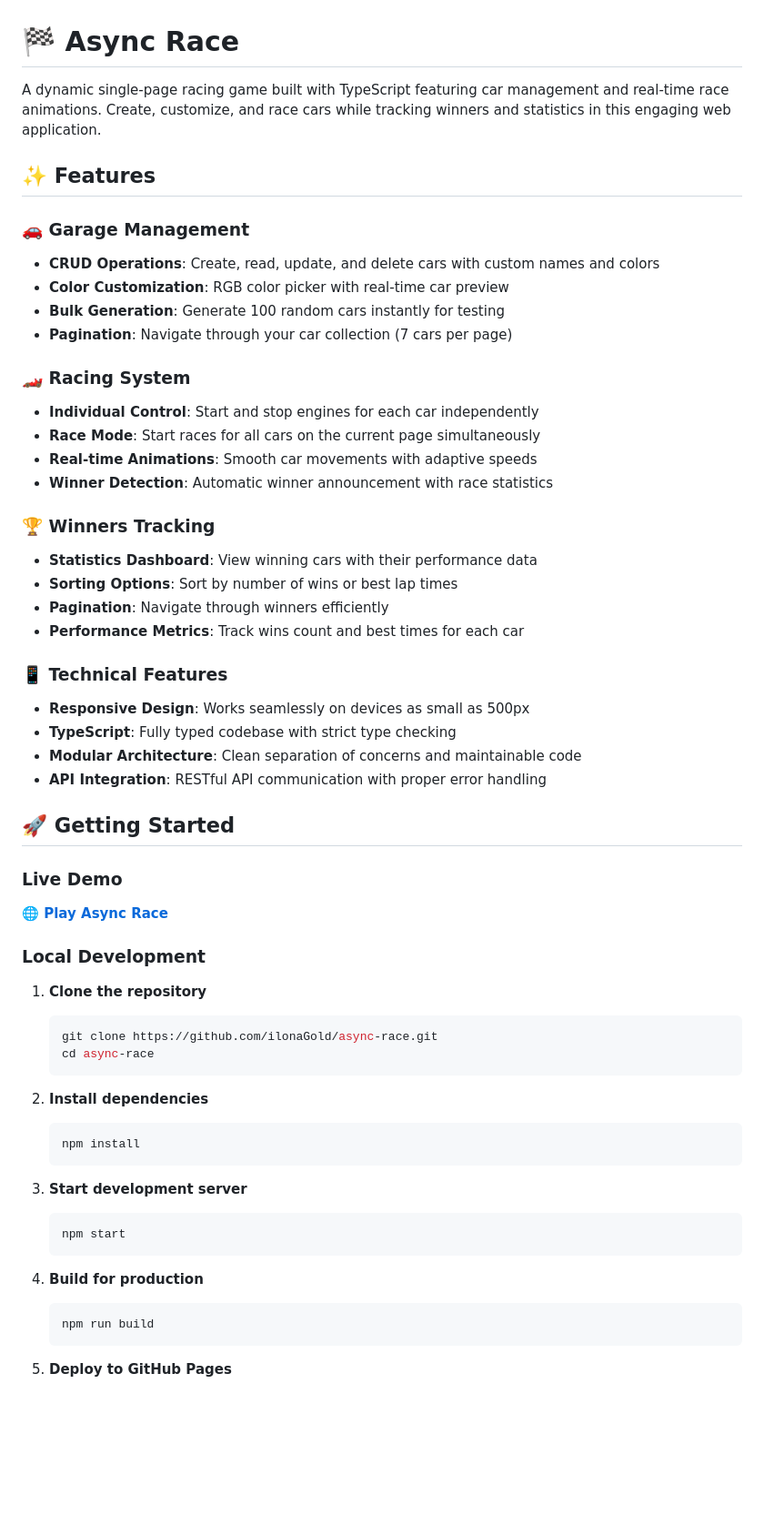
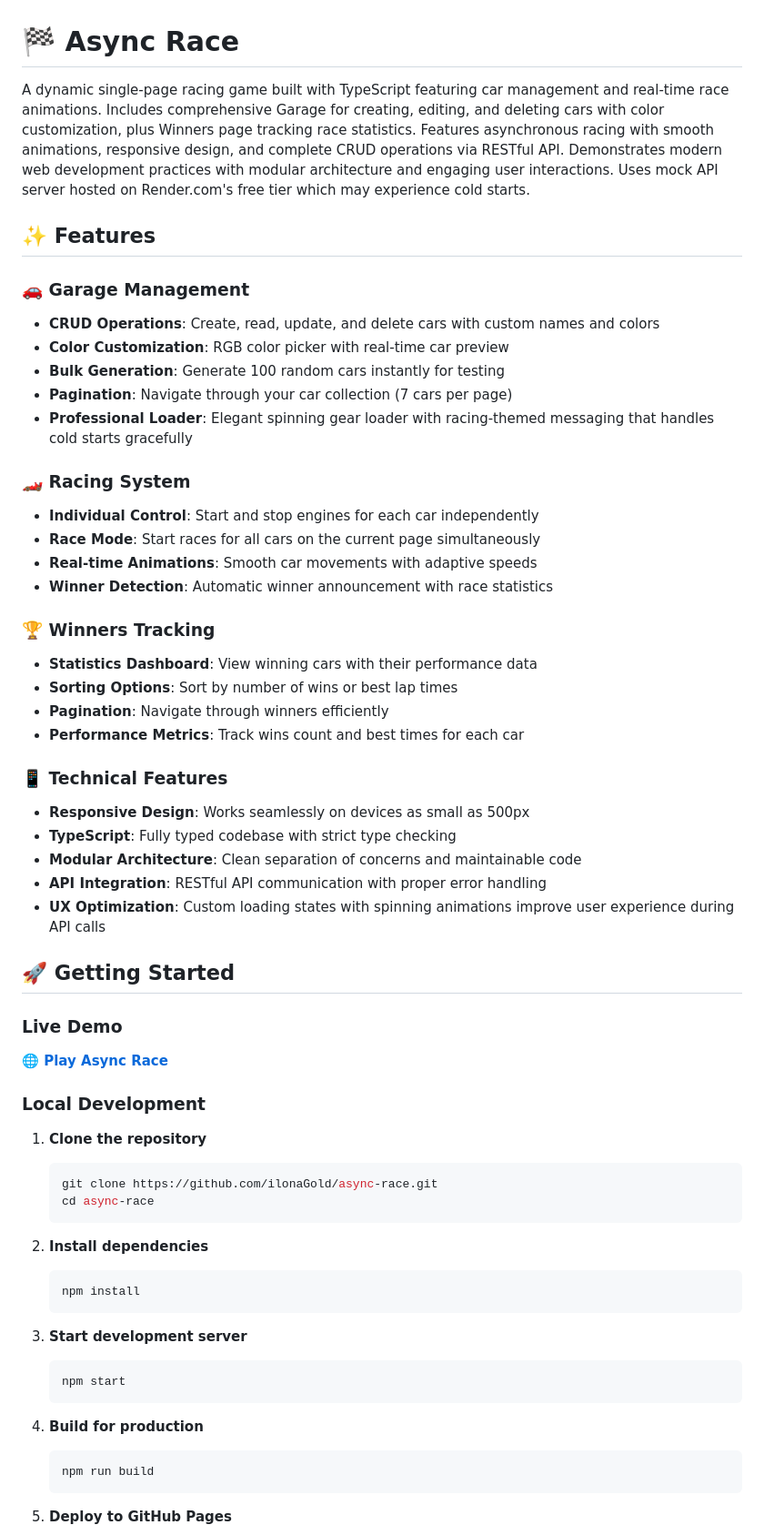
Before and after one commit to ilonaGold/async-race, a Markdown page: README.md, the part around one of its changes. Shown at 91% size. GitHub-like rendering; blank space fills up the shorter version.

Commit message:
Update README with loader feature documentation
- Add loader information to Garage Management section
- Include UX optimization details in Technical Features
- Document graceful cold start handling capabilities
- Complete feature documentation for portfolio showcase

````diff
--- a/README.md
+++ b/README.md
@@ -1,57 +1,68 @@
 # 🏁 Async Race
 
-A dynamic single-page racing game built with TypeScript featuring car management and real-time race animations. Create, customize, and race cars while tracking winners and statistics in this engaging web application.
+A dynamic single-page racing game built with TypeScript featuring car management and real-time race animations. Includes comprehensive Garage for creating, editing, and deleting cars with color customization, plus Winners page tracking race statistics. Features asynchronous racing with smooth animations, responsive design, and complete CRUD operations via RESTful API. Demonstrates modern web development practices with modular architecture and engaging user interactions. Uses mock API server hosted on Render.com's free tier which may experience cold starts.
 
 ## ✨ Features
 
 ### 🚗 Garage Management
+
 - **CRUD Operations**: Create, read, update, and delete cars with custom names and colors
 - **Color Customization**: RGB color picker with real-time car preview
 - **Bulk Generation**: Generate 100 random cars instantly for testing
 - **Pagination**: Navigate through your car collection (7 cars per page)
+- **Professional Loader**: Elegant spinning gear loader with racing-themed messaging that handles cold starts gracefully
 
 ### 🏎️ Racing System
+
 - **Individual Control**: Start and stop engines for each car independently
 - **Race Mode**: Start races for all cars on the current page simultaneously
 - **Real-time Animations**: Smooth car movements with adaptive speeds
 - **Winner Detection**: Automatic winner announcement with race statistics
 
 ### 🏆 Winners Tracking
+
 - **Statistics Dashboard**: View winning cars with their performance data
 - **Sorting Options**: Sort by number of wins or best lap times
 - **Pagination**: Navigate through winners efficiently
 - **Performance Metrics**: Track wins count and best times for each car
 
 ### 📱 Technical Features
+
 - **Responsive Design**: Works seamlessly on devices as small as 500px
 - **TypeScript**: Fully typed codebase with strict type checking
 - **Modular Architecture**: Clean separation of concerns and maintainable code
 - **API Integration**: RESTful API communication with proper error handling
+- **UX Optimization**: Custom loading states with spinning animations improve user experience during API calls
 
 ## 🚀 Getting Started
 
 ### Live Demo
+
 **🌐 [Play Async Race](https://ilonagold.github.io/async-race/)**
 
 ### Local Development
 
 1. **Clone the repository**
+
    ```bash
    git clone https://github.com/ilonaGold/async-race.git
    cd async-race
    ```
 
 2. **Install dependencies**
+
    ```bash
    npm install
    ```
 
 3. **Start development server**
+
    ```bash
    npm start
    ```
 
 4. **Build for production**
+
    ```bash
    npm run build
    ```
````
Also changed, not shown: other parts of README.md (+1 -0 lines).
